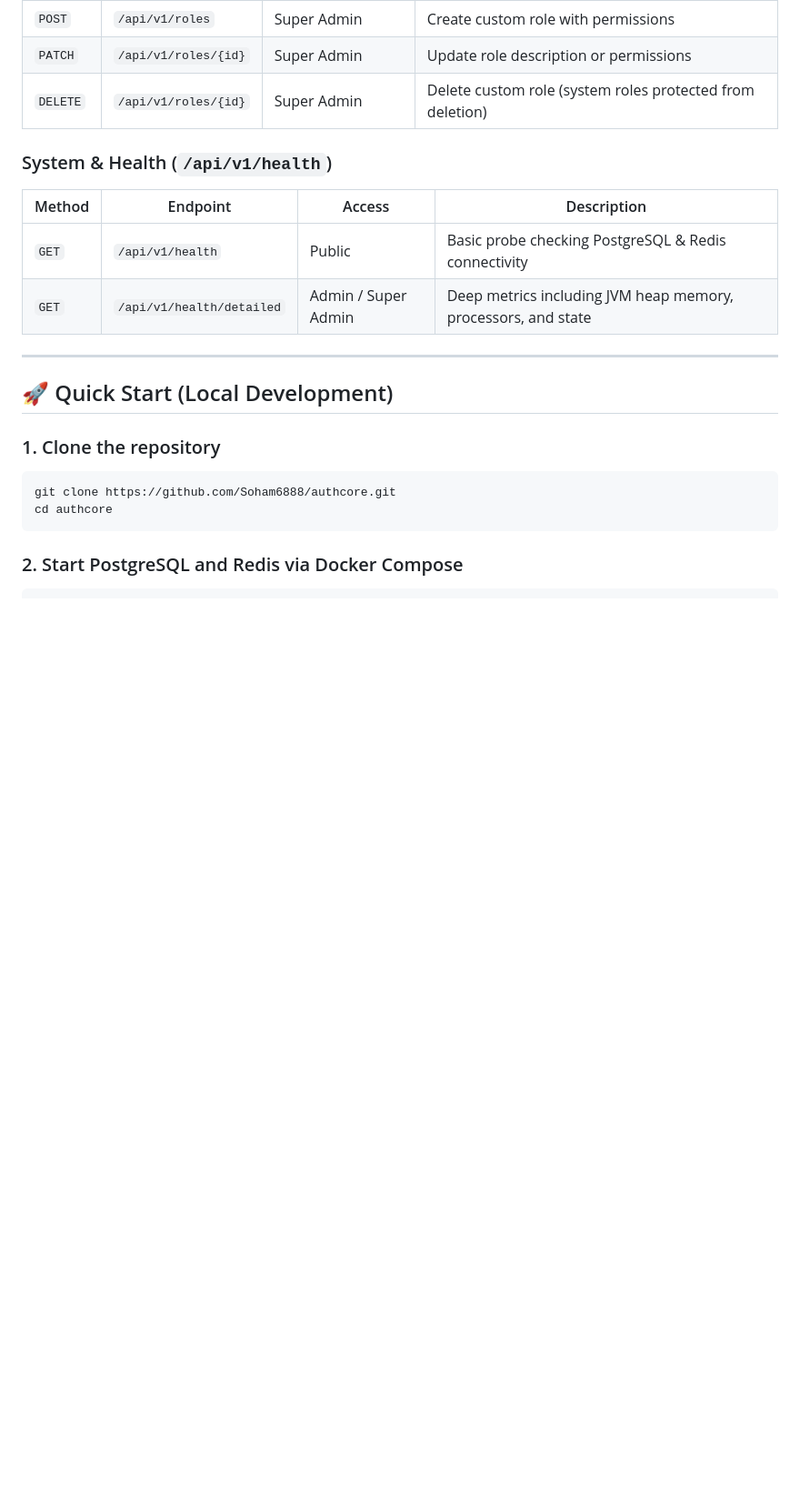
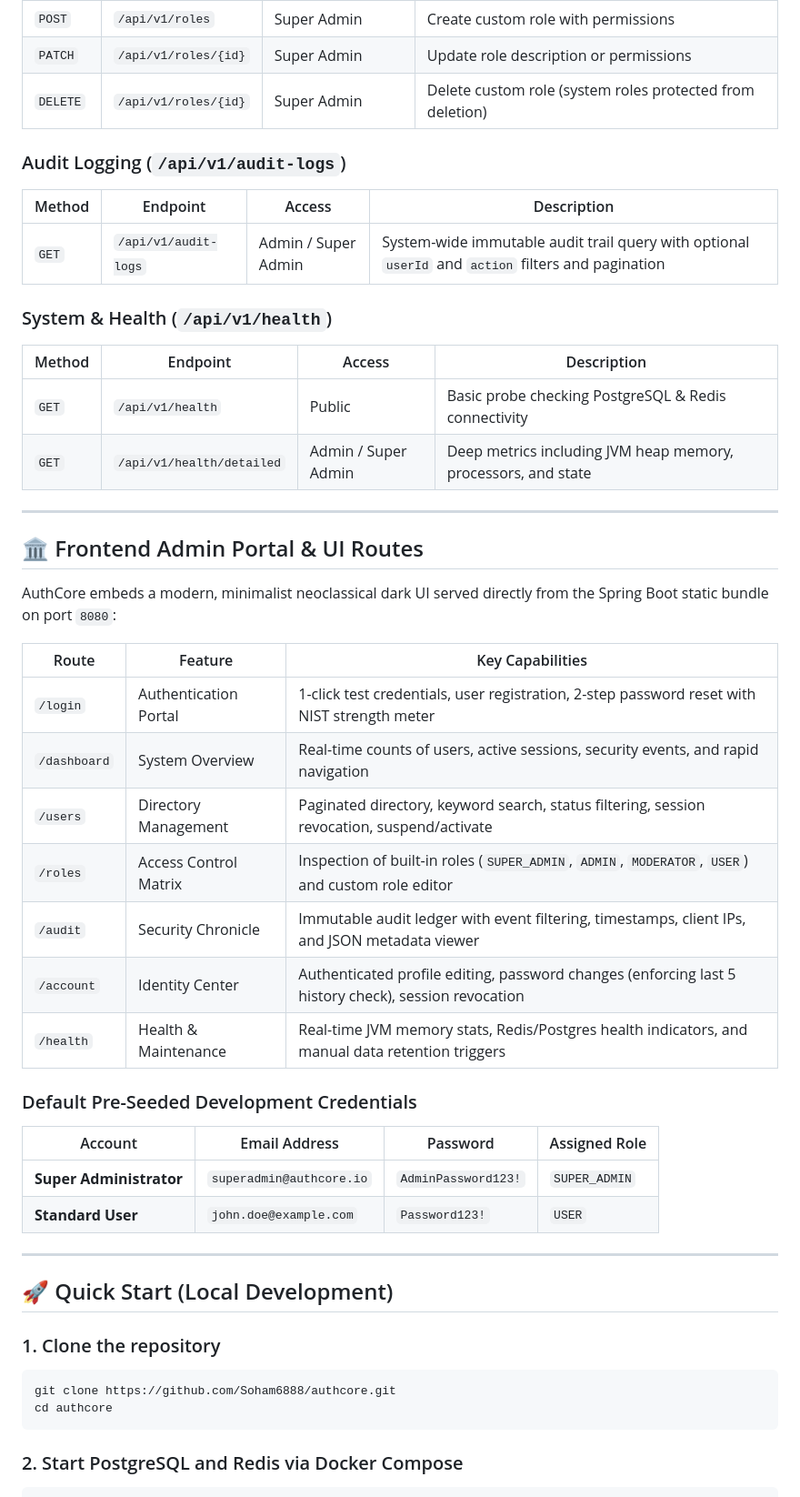
Before and after one commit to Soham6888/authcore, a Markdown page: README.md, the part around one of its changes. Shown at 91% size. GitHub-like rendering; blank space fills up the shorter version.

Commit message:
docs: finalize README with audit log endpoints, neoclassical UI documentation, and test matrix

```diff
--- a/README.md
+++ b/README.md
@@ -109,11 +110,39 @@ All API endpoints follow standard REST conventions under base path `/api/v1`:
 | `PATCH` | `/api/v1/roles/{id}` | Super Admin | Update role description or permissions |
 | `DELETE` | `/api/v1/roles/{id}` | Super Admin | Delete custom role (system roles protected from deletion) |
 
+### Audit Logging (`/api/v1/audit-logs`)
+| Method | Endpoint | Access | Description |
+|---|---|---|---|
+| `GET` | `/api/v1/audit-logs` | Admin / Super Admin | System-wide immutable audit trail query with optional `userId` and `action` filters and pagination |
+
 ### System & Health (`/api/v1/health`)
 | Method | Endpoint | Access | Description |
 |---|---|---|---|
 | `GET` | `/api/v1/health` | Public | Basic probe checking PostgreSQL & Redis connectivity |
 | `GET` | `/api/v1/health/detailed` | Admin / Super Admin | Deep metrics including JVM heap memory, processors, and state |
+
+---
+
+## 🏛️ Frontend Admin Portal & UI Routes
+
+AuthCore embeds a modern, minimalist neoclassical dark UI served directly from the Spring Boot static bundle on port `8080`:
+
+| Route | Feature | Key Capabilities |
+|---|---|---|
+| `/login` | Authentication Portal | 1-click test credentials, user registration, 2-step password reset with NIST strength meter |
+| `/dashboard` | System Overview | Real-time counts of users, active sessions, security events, and rapid navigation |
+| `/users` | Directory Management | Paginated directory, keyword search, status filtering, session revocation, suspend/activate |
+| `/roles` | Access Control Matrix | Inspection of built-in roles (`SUPER_ADMIN`, `ADMIN`, `MODERATOR`, `USER`) and custom role editor |
+| `/audit` | Security Chronicle | Immutable audit ledger with event filtering, timestamps, client IPs, and JSON metadata viewer |
+| `/account` | Identity Center | Authenticated profile editing, password changes (enforcing last 5 history check), session revocation |
+| `/health` | Health & Maintenance | Real-time JVM memory stats, Redis/Postgres health indicators, and manual data retention triggers |
+
+### Default Pre-Seeded Development Credentials
+
+| Account | Email Address | Password | Assigned Role |
+|---|---|---|---|
+| **Super Administrator** | `superadmin@authcore.io` | `AdminPassword123!` | `SUPER_ADMIN` |
+| **Standard User** | `john.doe@example.com` | `Password123!` | `USER` |
 
 ---
 
```
Also changed, not shown: other parts of README.md (+3 -2 lines).
